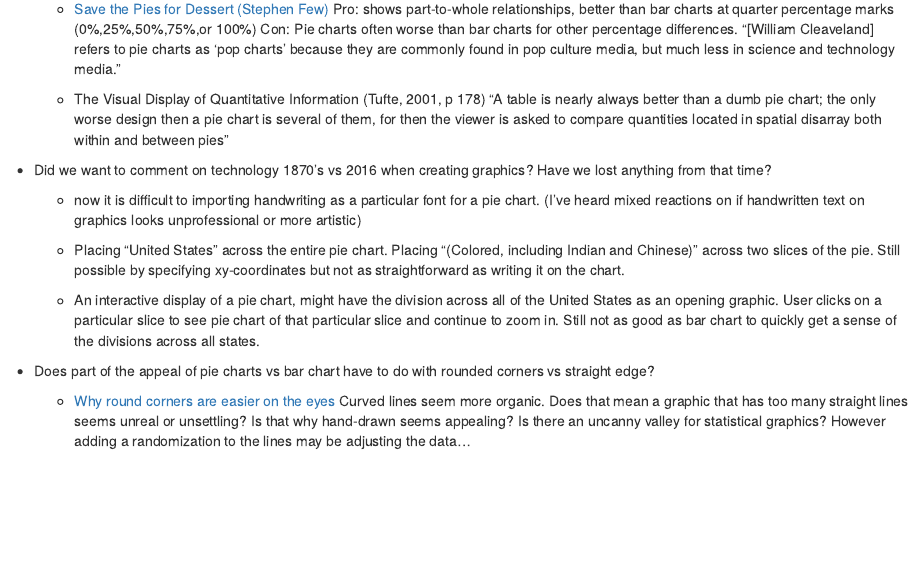
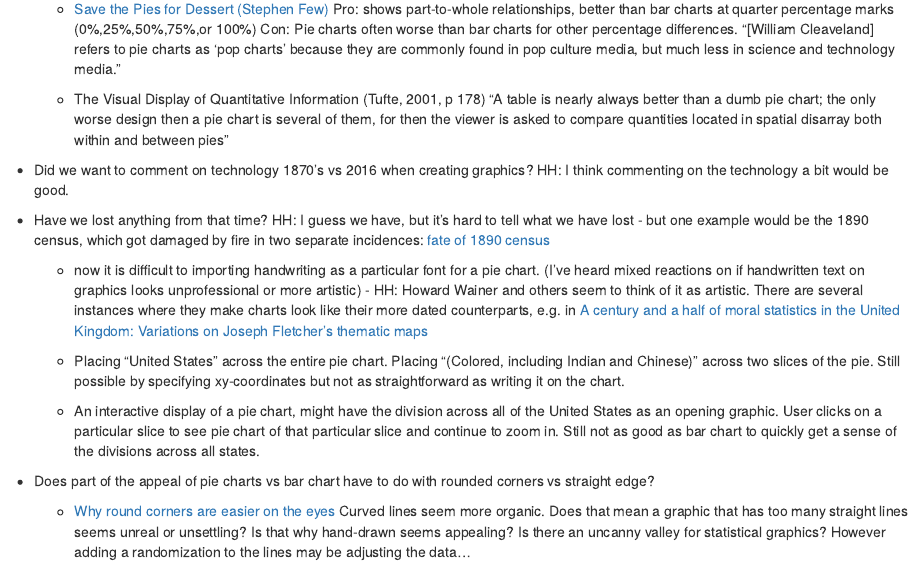
Before and after one commit to heike/discussion-1874, an R Markdown document (chart-blind.Rmd): the page in a window 1100 px wide, from 870 px down. Rendered offline with R 4.5, knitr and Pandoc, with nearby package versions; some code elsewhere in the file could not run offline.

Commit message:
couple of comments, added reference

```diff
--- a/chart-blind.Rmd
+++ b/chart-blind.Rmd
@@ -35,9 +35,11 @@ This is the chart that we are discussing:
 
    - The Visual Display of Quantitative Information (Tufte, 2001, p 178) "A table is nearly always better than a dumb pie chart; the only worse design then a pie chart is several of them, for then the viewer is asked to compare  quantities located in spatial disarray both within and between pies"
 
-- Did we want to comment on technology 1870's vs 2016 when creating graphics? Have we lost anything from that time?
+- Did we want to comment on technology 1870's vs 2016 when creating graphics? HH: I think commenting on the technology a bit would be good.
 
-   - now it is difficult to importing handwriting as a particular font for a pie chart. (I've heard mixed reactions on if handwritten text on graphics looks unprofessional or more artistic)
+- Have we lost anything from that time? HH: I guess we have, but it's hard to tell what we have lost - but one example would be the 1890 census, which got damaged by fire in two separate incidences: [fate of 1890 census](http://www.archives.gov/publications/prologue/1996/spring/1890-census-1.html)
+
+   - now it is difficult to importing handwriting as a particular font for a pie chart. (I've heard mixed reactions on if handwritten text on graphics looks unprofessional or more artistic) - HH: Howard Wainer and others seem to think of it as artistic. There are several instances where they make charts look like their more dated counterparts, e.g. in [A century and a half of moral statistics in the United Kingdom: Variations on Joseph Fletcher's thematic maps](http://onlinelibrary.wiley.com/doi/10.1111/j.1740-9713.2012.00575.x/epdf)
 
    - Placing "United States" across the entire pie chart. Placing "(Colored, including Indian and Chinese)" across two slices of the pie. Still possible by specifying xy-coordinates but not as straightforward as writing it on the chart.
 
```
